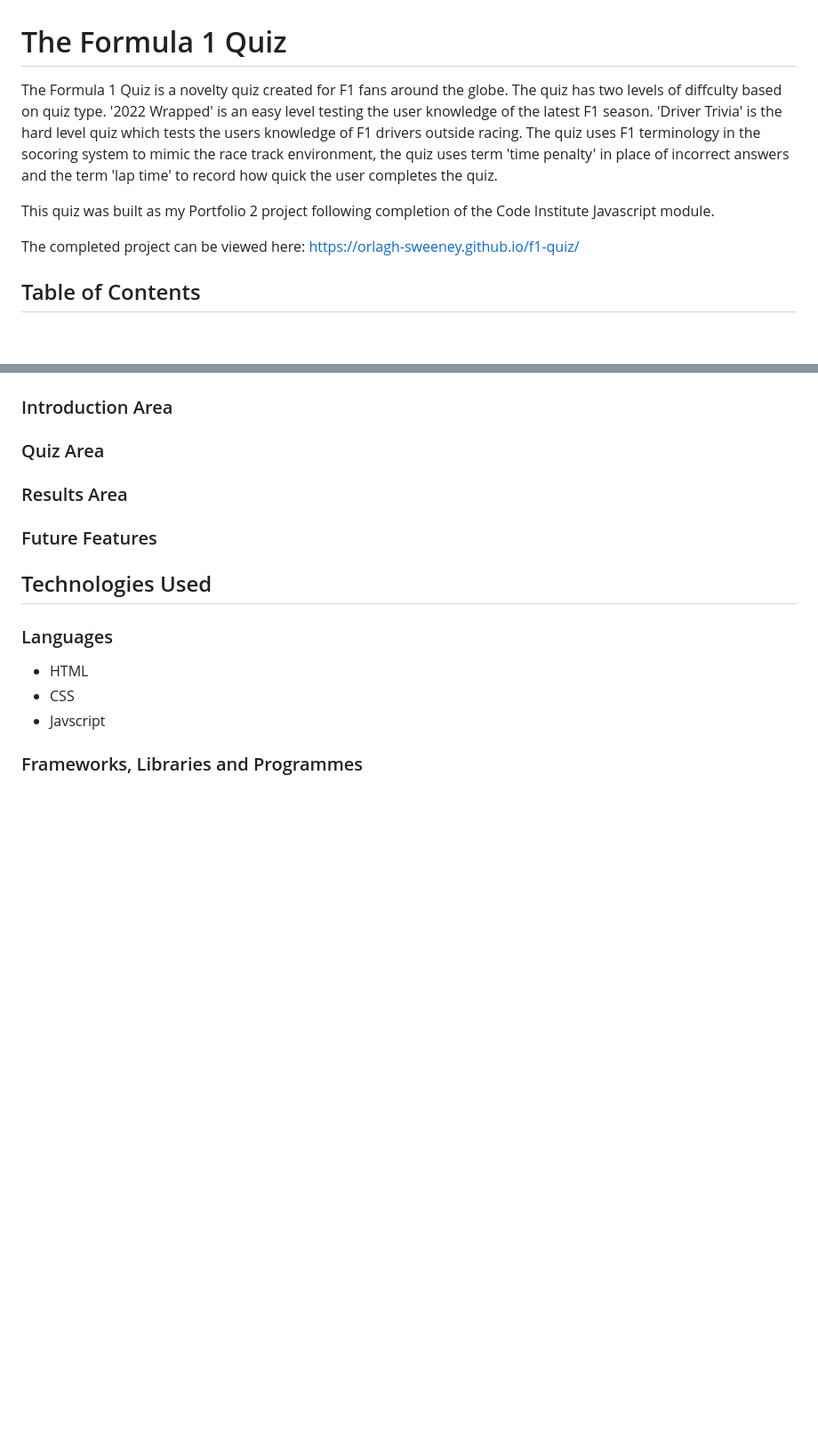
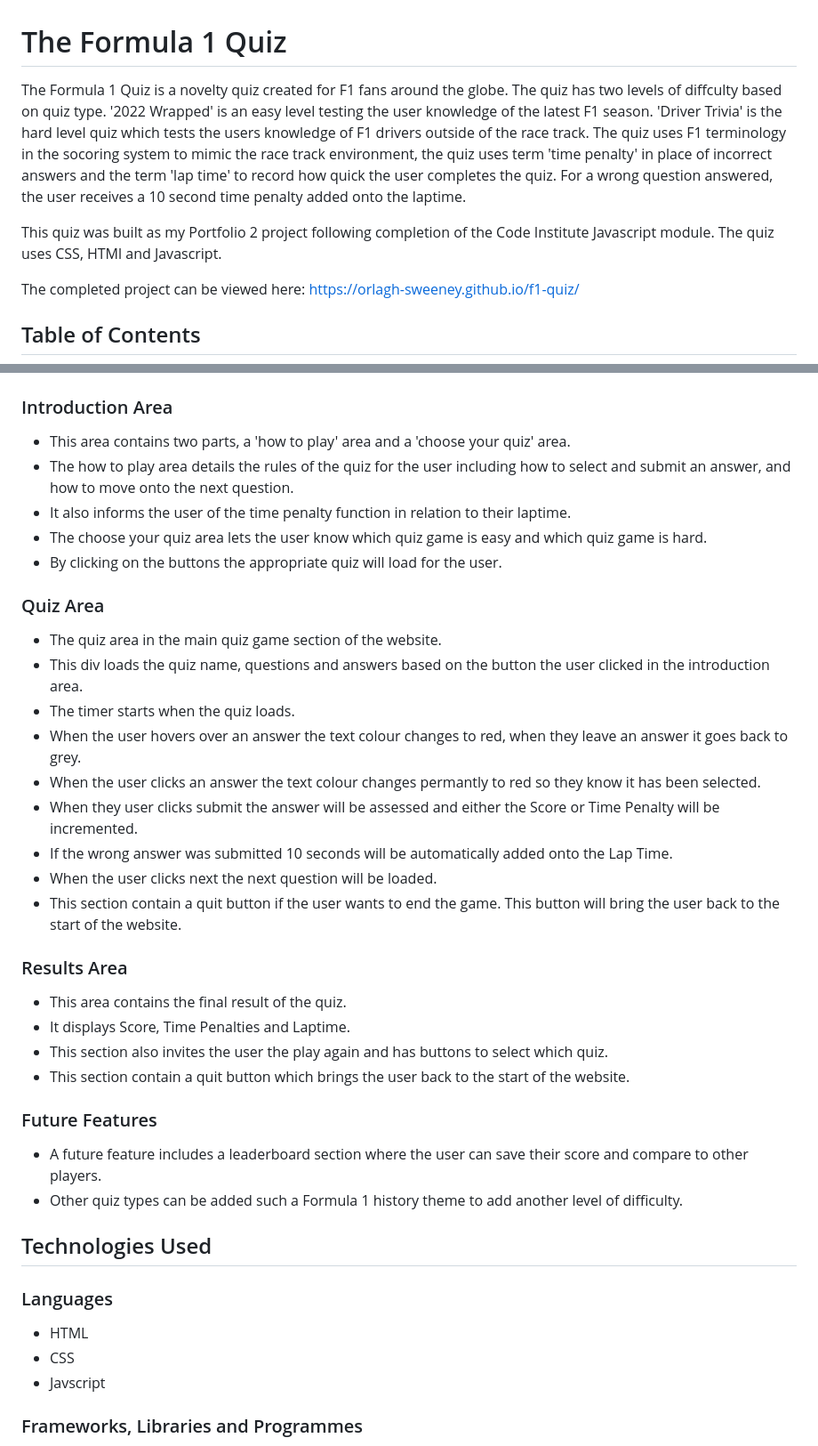
Before and after one commit to orlagh-sweeney/f1-quiz, a Markdown page: README.md, 2 parts joined by grey strips. Shown: that part at 89% size. GitHub-like rendering; blank space fills up the shorter version.

Commit message:
Update features section of readme.md

```diff
--- a/README.md
+++ b/README.md
@@ -1,8 +1,8 @@
 # The Formula 1 Quiz
 
-The Formula 1 Quiz is a novelty quiz created for F1 fans around the globe. The quiz has two levels of diffculty based on quiz type. '2022 Wrapped' is an easy level testing the user knowledge of the latest F1 season. 'Driver Trivia' is the hard level quiz which tests the users knowledge of F1 drivers outside racing. The quiz uses F1 terminology in the socoring system to mimic the race track environment, the quiz uses term 'time penalty' in place of incorrect answers and the term 'lap time' to record how quick the user completes the quiz.
+The Formula 1 Quiz is a novelty quiz created for F1 fans around the globe. The quiz has two levels of diffculty based on quiz type. '2022 Wrapped' is an easy level testing the user knowledge of the latest F1 season. 'Driver Trivia' is the hard level quiz which tests the users knowledge of F1 drivers outside of the race track. The quiz uses F1 terminology in the socoring system to mimic the race track environment, the quiz uses term 'time penalty' in place of incorrect answers and the term 'lap time' to record how quick the user completes the quiz. For a wrong question answered, the user receives a 10 second time penalty added onto the laptime.
 
-This quiz was built as my Portfolio 2 project following completion of the Code Institute Javascript module.
+This quiz was built as my Portfolio 2 project following completion of the Code Institute Javascript module. The quiz uses CSS, HTMl and Javascript.
 
 The completed project can be viewed here: https://orlagh-sweeney.github.io/f1-quiz/
 
@@ -72,7 +79,30 @@ The completed project can be viewed here: https://orlagh-sweeney.github.io/f1-qu
 ### Introduction Area
+- This area contains two parts, a 'how to play' area and a 'choose your quiz' area.
+- The how to play area details the rules of the quiz for the user including how to select and submit an answer, and how to move onto the next question.
+- It also informs the user of the time penalty function in relation to their laptime.
+- The choose your quiz area lets the user know which quiz game is easy and which quiz game is hard.
+- By clicking on the buttons the appropriate quiz will load for the user.
+
 ### Quiz Area
+- The quiz area in the main quiz game section of the website.
+- This div loads the quiz name, questions and answers based on the button the user clicked in the introduction area.
+- The timer starts when the quiz loads.
+- When the user hovers over an answer the text colour changes to red, when they leave an answer it goes back to grey.
+- When the user clicks an answer the text colour changes permantly to red so they know it has been selected.
+- When they user clicks submit the answer will be assessed and either the Score or Time Penalty will be incremented.
+- If the wrong answer was submitted 10 seconds will be automatically added onto the Lap Time.
+- When the user clicks next the next question will be loaded.
+- This section contain a quit button if the user wants to end the game. This button will bring the user back to the start of the website.
+
 ### Results Area
+- This area contains the final result of the quiz.
+- It displays Score, Time Penalties and Laptime.
+- This section also invites the user the play again and has buttons to select which quiz.
+- This section contain a quit button which brings the user back to the start of the website.
+
 ### Future Features
+- A future feature includes a leaderboard section where the user can save their score and compare to other players.
+- Other quiz types can be added such a Formula 1 history theme to add another level of difficulty.
 
 ## Technologies Used
 
```
Also changed, not shown: other parts of README.md (+7 -0 lines).
